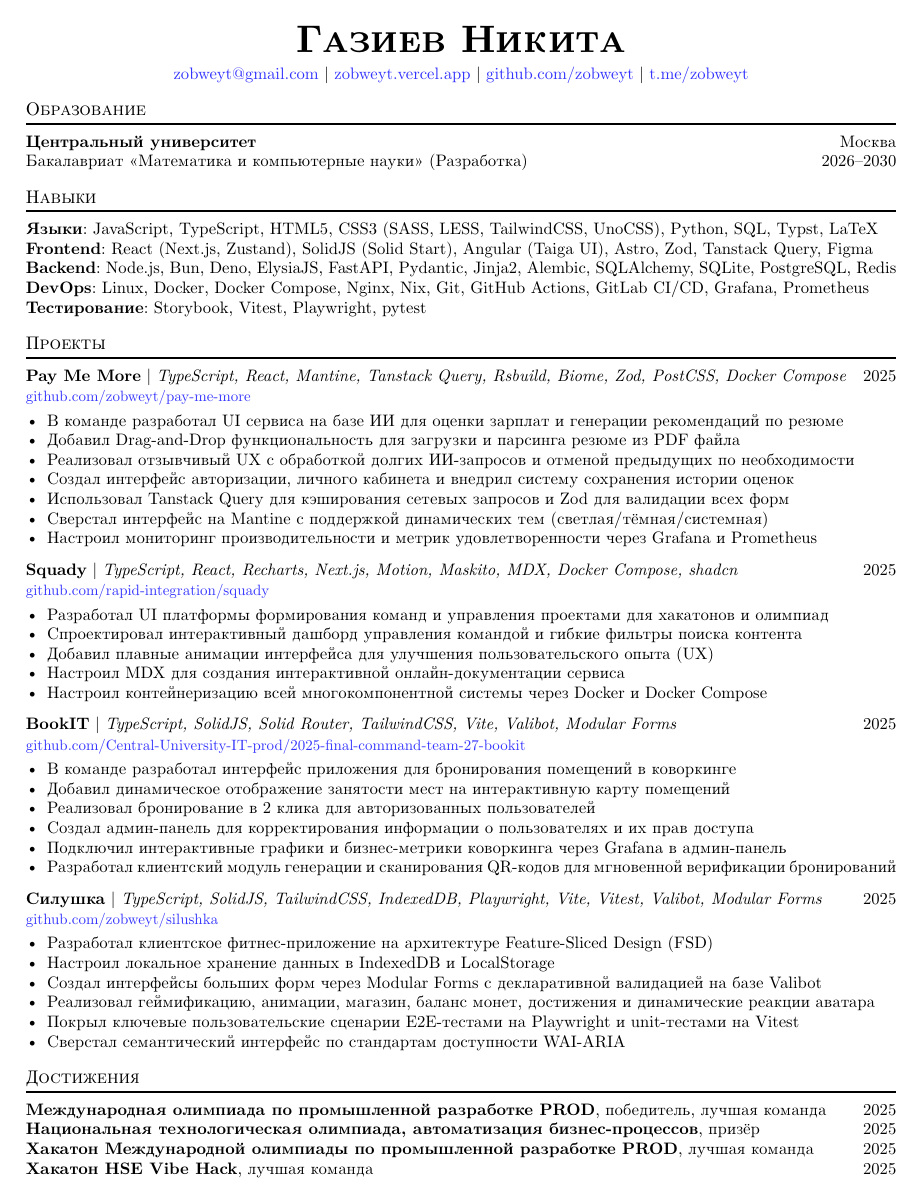
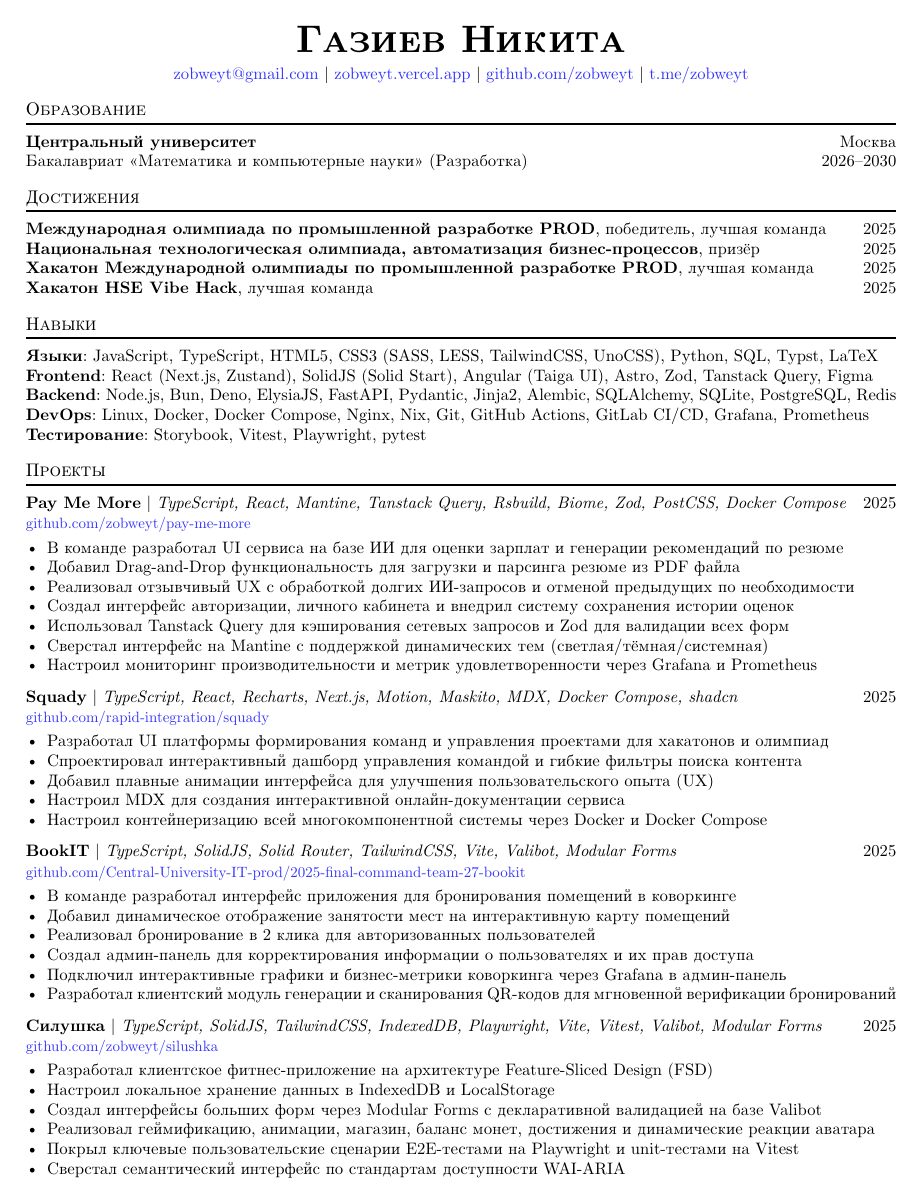
Before and after one commit to zobweyt/resume, a Typst document (resume.typ): the whole page. Compiled offline with Typst 0.15.

Commit message:
Move achievements upper

```diff
--- a/resume.typ
+++ b/resume.typ
@@ -31,6 +31,12 @@
   ]
 ]
 
+== #config.achievements.title
+
+#for achievement in config.achievements.items [
+  *#achievement.title*, #achievement.role #h(1fr) #str(achievement.year) \
+]
+
 == #config.skills.title
 
 #for skill in config.skills.items [
```
Also changed, not shown: resume.typ (6 more changed lines).
